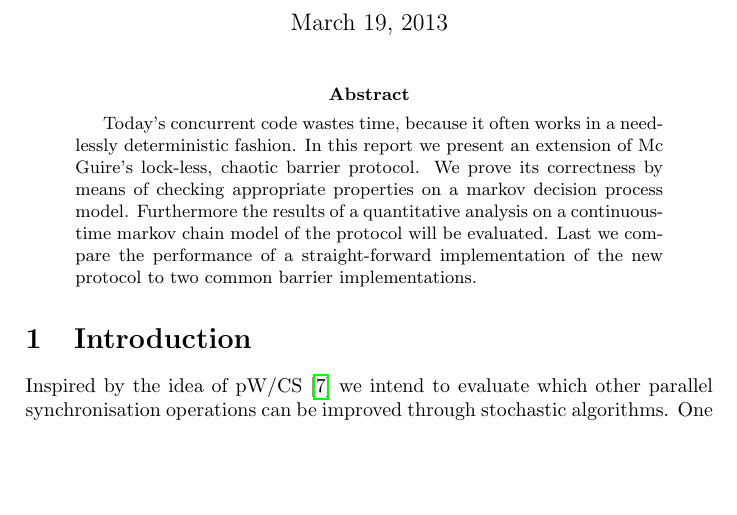
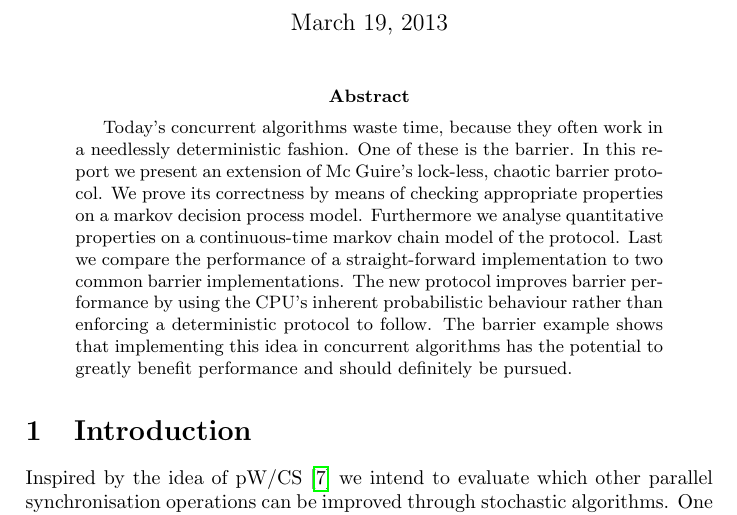
Before and after one commit to hydroo/minor-thesis-barriers, a LaTeX paper (report/report.tex): part of page 1 of 12, cut so that both start at the same text, the shorter picture padded with empty space. Compiled offline with pdfLaTeX.

Commit message:
improve abstract

```diff
--- a/report/report.tex
+++ b/report/report.tex
@@ -32,7 +32,7 @@
 \maketitle
 
 \begin{abstract}
-Today's concurrent code wastes time, because it often works in a needlessly deterministic fashion. In this report we present an extension of Mc Guire's lock-less, chaotic barrier protocol. We prove its correctness by means of checking appropriate properties on a markov decision process model. Furthermore the results of a quantitative analysis on a continuous-time markov chain model of the protocol will be evaluated. Last we compare the performance of a straight-forward implementation of the new protocol to two common barrier implementations.
+Today's concurrent algorithms waste time, because they often work in a needlessly deterministic fashion. One of these is the barrier. In this report we present an extension of Mc Guire's lock-less, chaotic barrier protocol. We prove its correctness by means of checking appropriate properties on a markov decision process model. Furthermore we analyse quantitative properties on a continuous-time markov chain model of the protocol. Last we compare the performance of a straight-forward implementation to two common barrier implementations. The new protocol improves barrier performance by using the CPU's inherent probabilistic behaviour rather than enforcing a deterministic protocol to follow. The barrier example shows that implementing this idea in concurrent algorithms has the potential to greatly benefit performance and should definitely be pursued.
 \end{abstract}
 
 %%%%%%%%%%%%%%%%%%%%%%%%%%%%%%%%%%%%%%%%%%%%%%%%%%%%%%%%%%%%%%%%%%%%%%%%%%%%%%%
```
